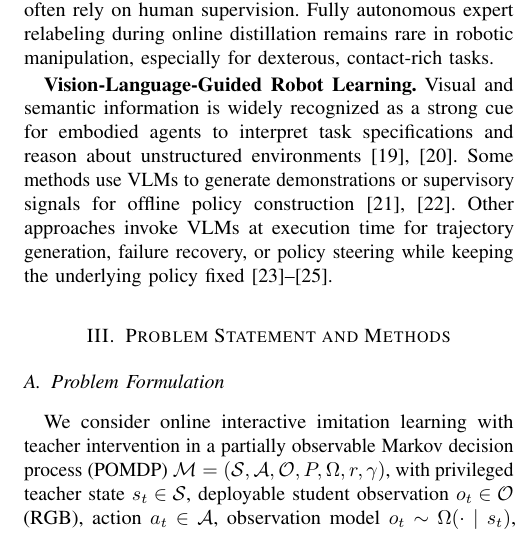
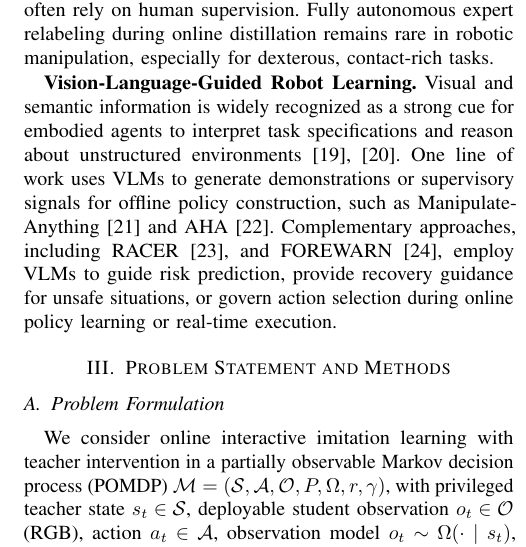
Before and after one commit to Chiniklas/RAL_dexsafedagger, a LaTeX paper (main.tex, which reads 02_related_work.tex): part of one column of page 4 of 10, cut so that both start at the same text. Compiled offline with pdfLaTeX.

Commit message:
update citation

```diff
--- a/02_related_work.tex
+++ b/02_related_work.tex
@@ -44,8 +44,10 @@ especially for dexterous, contact-rich tasks.
 Visual and semantic information is widely recognized as a strong
 cue for embodied agents to interpret task specifications and reason
 about unstructured environments~\cite{firoozi2025foundation,han2026multimodal}.
-Some methods use VLMs to generate demonstrations or supervisory signals for
-offline policy construction~\cite{duan2025manipulate,duan2024aha}. Other
-approaches invoke VLMs at execution time for trajectory generation, failure
-recovery, or policy steering while keeping the underlying policy
-fixed~\cite{huang2023voxposer,dai2025racer,wu2025foresight}.
+One line of work uses VLMs to generate demonstrations or supervisory signals
+for offline policy construction, such as
+Manipulate-Anything~\cite{duan2025manipulate} and AHA~\cite{duan2024aha}.
+Complementary approaches, including RACER~\cite{dai2025racer}, and
+FOREWARN~\cite{wu2025foresight}, employ VLMs to guide risk prediction,
+provide recovery guidance for unsafe situations, or govern action selection
+during online policy learning or real-time execution.
```
Also changed, not shown: main.bbl, 8 other files.
